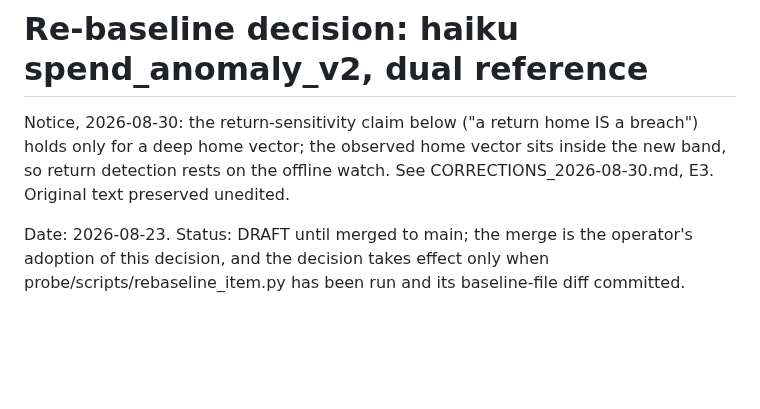
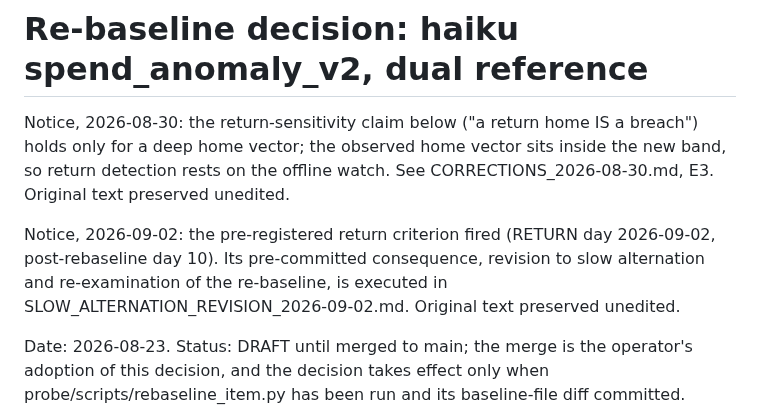
Before and after one commit to annawhooo/self-context-calibration, a Markdown page: probe/REBASELINE_DECISION_2026-08-23.md, the part around the change. Rendered like a GitHub page; blank space fills up the shorter version.

```diff
--- a/probe/REBASELINE_DECISION_2026-08-23.md
+++ b/probe/REBASELINE_DECISION_2026-08-23.md
@@ -5,6 +5,13 @@ home IS a breach") holds only for a deep home vector; the observed
 home vector sits inside the new band, so return detection rests on
 the offline watch. See CORRECTIONS_2026-08-30.md, E3. Original
 text preserved unedited.
+
+Notice, 2026-09-02: the pre-registered return criterion fired
+(RETURN day 2026-09-02, post-rebaseline day 10). Its pre-committed
+consequence, revision to slow alternation and re-examination of
+the re-baseline, is executed in
+SLOW_ALTERNATION_REVISION_2026-09-02.md. Original text preserved
+unedited.
 
 Date: 2026-08-23. Status: DRAFT until merged to main; the merge is
 the operator's adoption of this decision, and the decision takes
```
Also changed, not shown: probe/SLOW_ALTERNATION_REVISION_2026-09-02.md (added, +144 -0 lines), probe/STEP_CHANGE_CANDIDACY_2026-08-23.md (+7 -0 lines).
